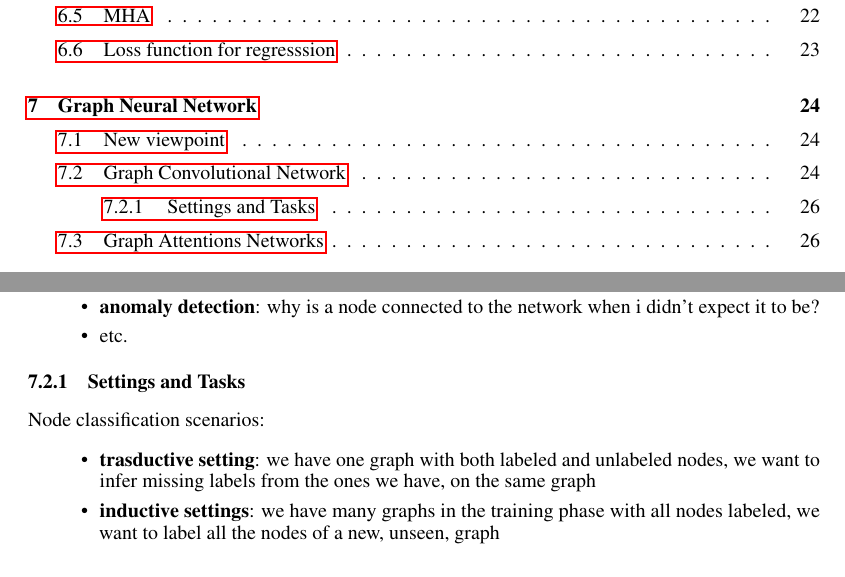
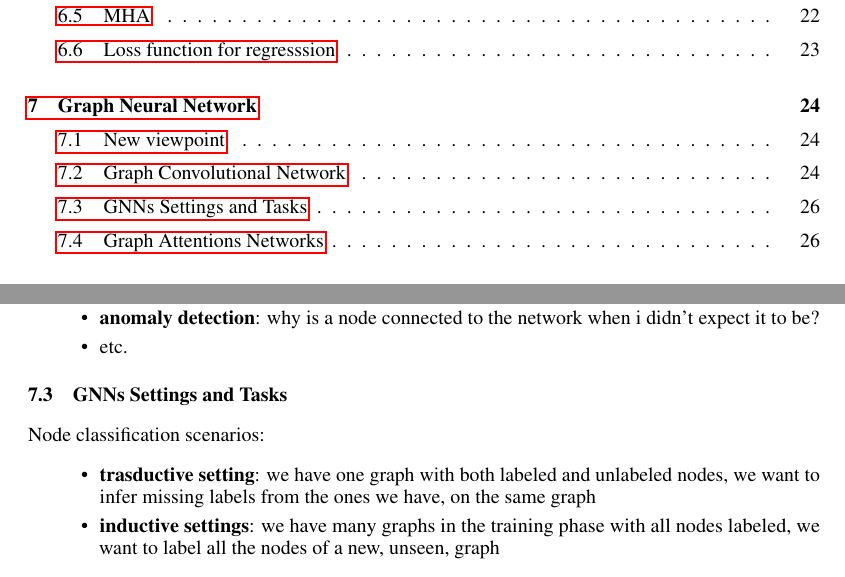
Before and after one commit to mc-cat-tty/DeepLearning, a LaTeX document (main.tex, which reads theory/7-gnn.tex): two parts of pages 2 and 26 of 30, joined at a grey line, cut so that both start at the same text. Compiled offline with pdfLaTeX.

Commit message:
subsubsection -> subsection

```diff
--- a/theory/7-gnn.tex
+++ b/theory/7-gnn.tex
@@ -111,7 +111,7 @@ Usages:
  \item etc.
 \end{itemize}
 
-\subsubsection{Settings and Tasks}
+\subsection{GNNs Settings and Tasks}
 Node classification scenarios:
 \begin{itemize}
  \item \textbf{trasductive setting}: we have one graph with both labeled and unlabeled nodes, we want to
```
